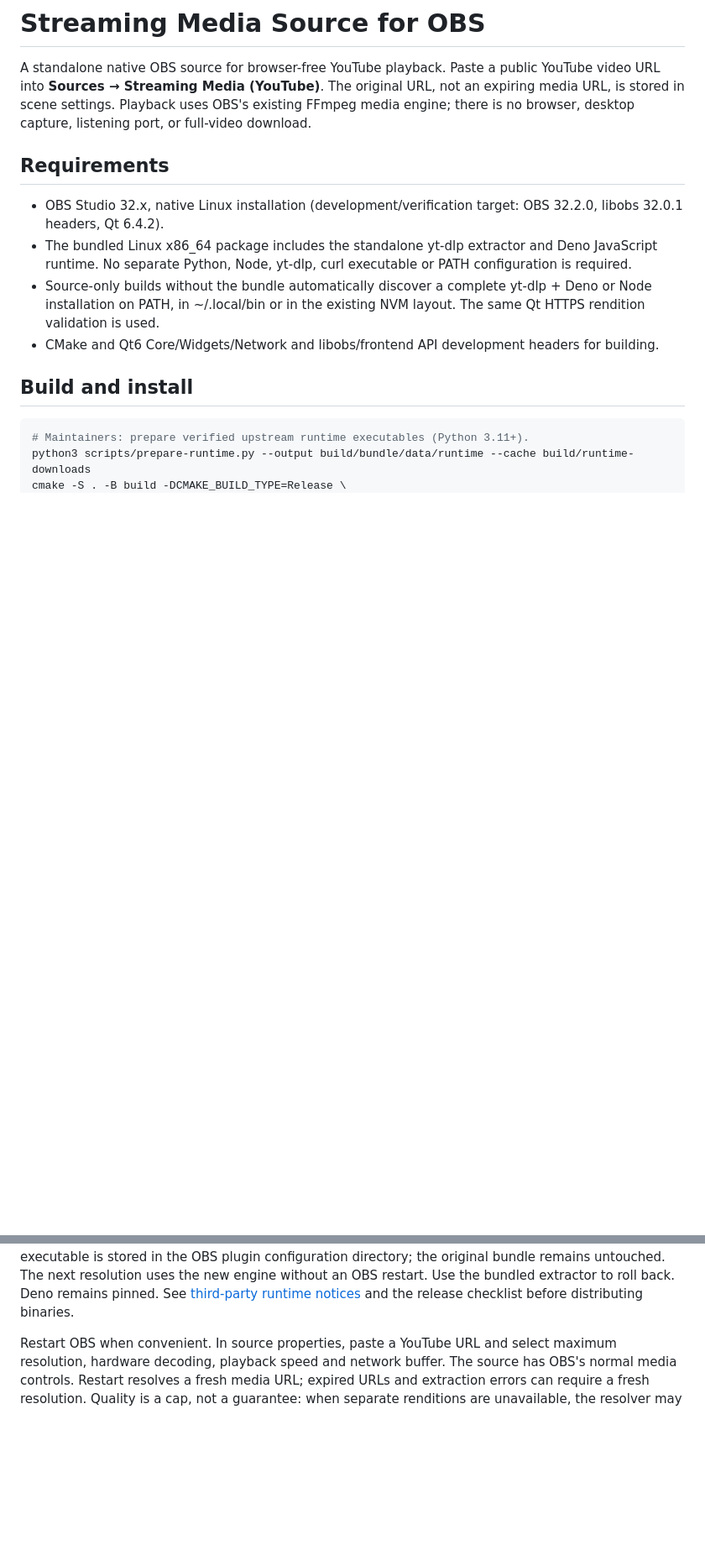
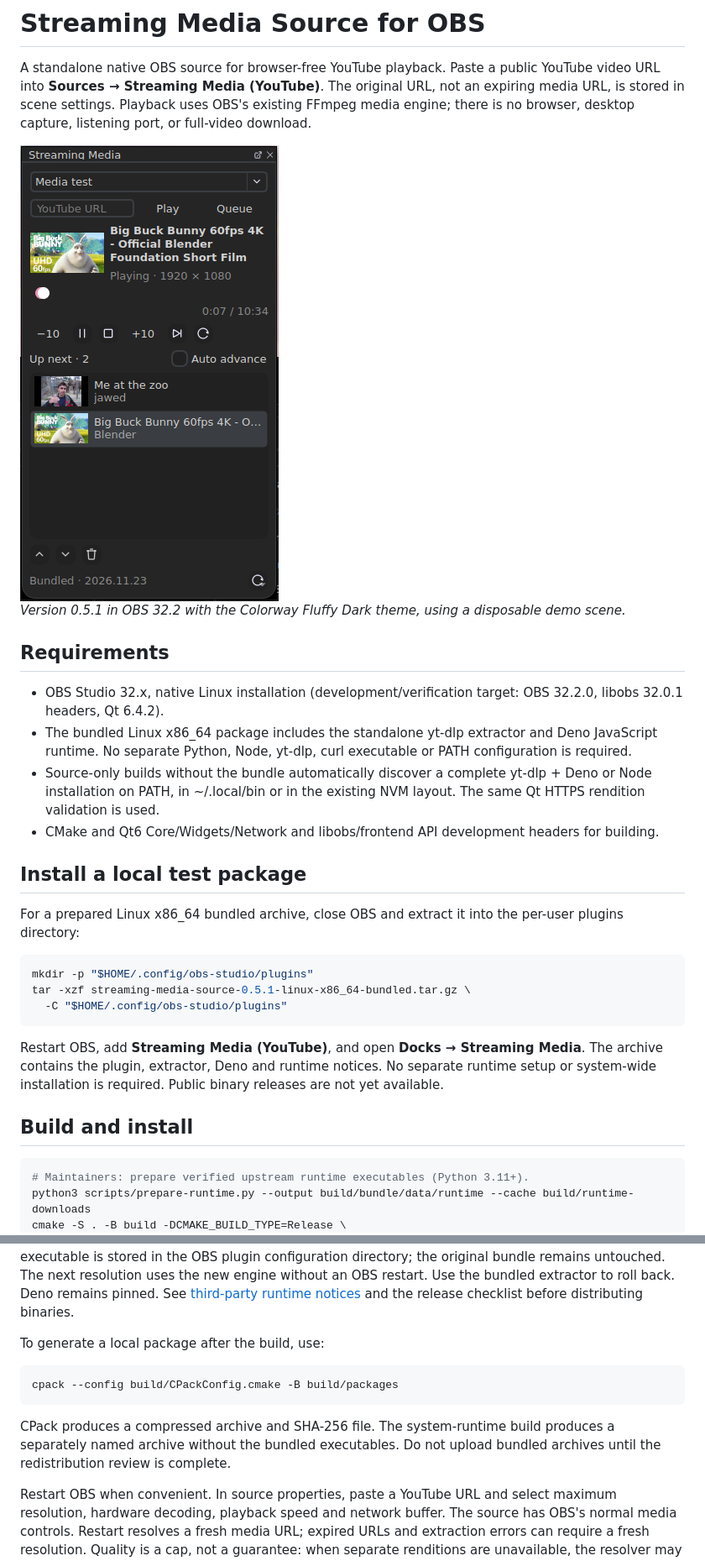
Before and after one commit to myrqyry/streaming-media-source, a Markdown page: README.md, 2 parts joined by grey strips. Shown at 84% size. GitHub-like rendering; pictures changed too: docs/streaming-media-dock.png (added); blank space fills up the shorter version.

Commit message:
Prepare verified local runtime package and release documentation

````diff
--- a/README.md
+++ b/README.md
@@ -5,6 +5,10 @@ public YouTube video URL into **Sources → Streaming Media (YouTube)**.
 The original URL, not an expiring media URL, is stored in scene settings.
 Playback uses OBS's existing FFmpeg media engine; there is no browser,
 desktop capture, listening port, or full-video download.
+
+<img src="docs/streaming-media-dock.png" alt="Streaming Media dock with video playback, visual queue and bundled media engine" width="308">
+
+*Version 0.5.1 in OBS 32.2 with the Colorway Fluffy Dark theme, using a disposable demo scene.*
 
 ## Requirements
 
@@ -18,6 +22,22 @@ desktop capture, listening port, or full-video download.
   existing NVM layout. The same Qt HTTPS rendition validation is used.
 - CMake and Qt6 Core/Widgets/Network and libobs/frontend API development
   headers for building.
+
+## Install a local test package
+
+For a prepared Linux x86_64 bundled archive, close OBS and extract it into
+the per-user plugins directory:
+
+```sh
+mkdir -p "$HOME/.config/obs-studio/plugins"
+tar -xzf streaming-media-source-0.5.1-linux-x86_64-bundled.tar.gz \
+  -C "$HOME/.config/obs-studio/plugins"
+```
+
+Restart OBS, add **Streaming Media (YouTube)**, and open **Docks →
+Streaming Media**. The archive contains the plugin, extractor, Deno and
+runtime notices. No separate runtime setup or system-wide installation is
+required. Public binary releases are not yet available.
 
 ## Build and install
 
@@ -46,6 +66,16 @@ remains untouched. The next resolution uses the new engine without an OBS
 restart. Use the bundled extractor to roll back. Deno remains pinned.
 See [third-party runtime notices](third-party/README.md) and the release
 checklist before distributing binaries.
+
+To generate a local package after the build, use:
+
+```sh
+cpack --config build/CPackConfig.cmake -B build/packages
+```
+
+CPack produces a compressed archive and SHA-256 file. The system-runtime
+build produces a separately named archive without the bundled executables.
+Do not upload bundled archives until the redistribution review is complete.
 
 Restart OBS when convenient. In source properties, paste a YouTube URL and
 select maximum resolution, hardware decoding, playback speed and network
````
Also changed, not shown: other parts of README.md (+14 -0 lines), ACTIVE_WORK.md (+20 -0 lines), RELEASE_CHECKLIST.md (+8 -7 lines), 2 other files.
